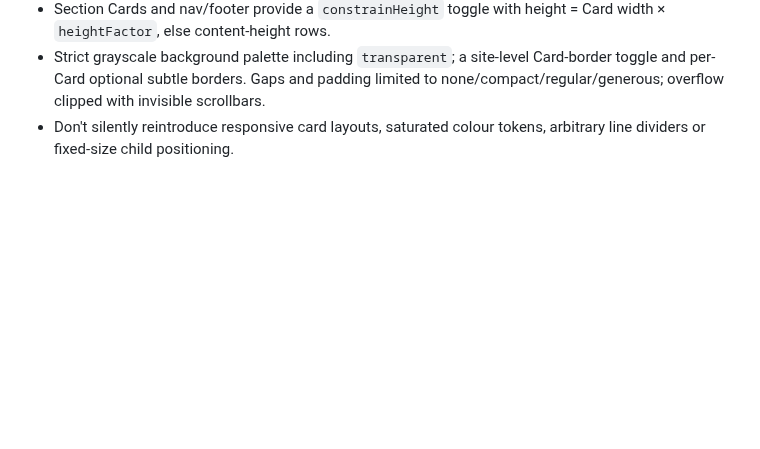
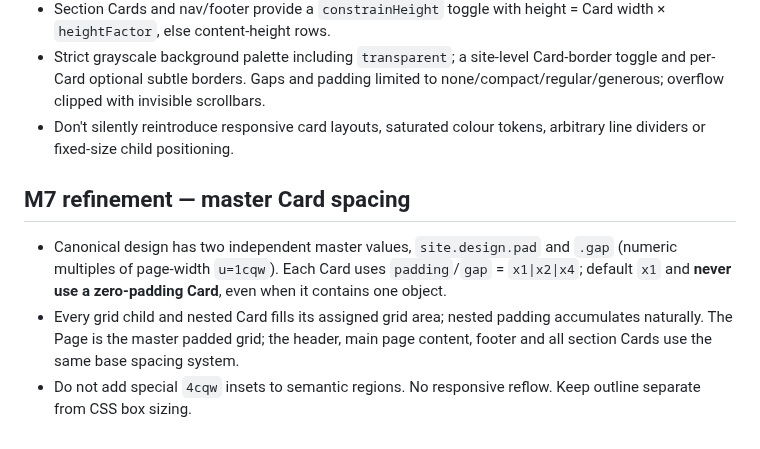
Before and after one commit to teodor-andonov/ta-website-builder-261012, a Markdown page: AGENTS.md, the part around the change. Drawn GitHub-style; blank space fills up the shorter version.

Commit message:
docs(layout): codify page-master spacing and nested Card fill rules

```diff
--- a/AGENTS.md
+++ b/AGENTS.md
@@ -47,3 +47,8 @@ See `docs/IMPLEMENTATION_PLAN.md` for sequencing.
 - Section Cards and nav/footer provide a `constrainHeight` toggle with height = Card width × `heightFactor`, else content-height rows.
 - Strict grayscale background palette including `transparent`; a site-level Card-border toggle and per-Card optional subtle borders. Gaps and padding limited to none/compact/regular/generous; overflow clipped with invisible scrollbars.
 - Don't silently reintroduce responsive card layouts, saturated colour tokens, arbitrary line dividers or fixed-size child positioning.
+
+## M7 refinement — master Card spacing
+- Canonical design has two independent master values, `site.design.pad` and `.gap` (numeric multiples of page-width `u=1cqw`). Each Card uses `padding`/`gap` = `x1|x2|x4`; default `x1` and **never use a zero-padding Card**, even when it contains one object.
+- Every grid child and nested Card fills its assigned grid area; nested padding accumulates naturally. The Page is the master padded grid; the header, main page content, footer and all section Cards use the same base spacing system.
+- Do not add special `4cqw` insets to semantic regions. No responsive reflow. Keep outline separate from CSS box sizing.
```
